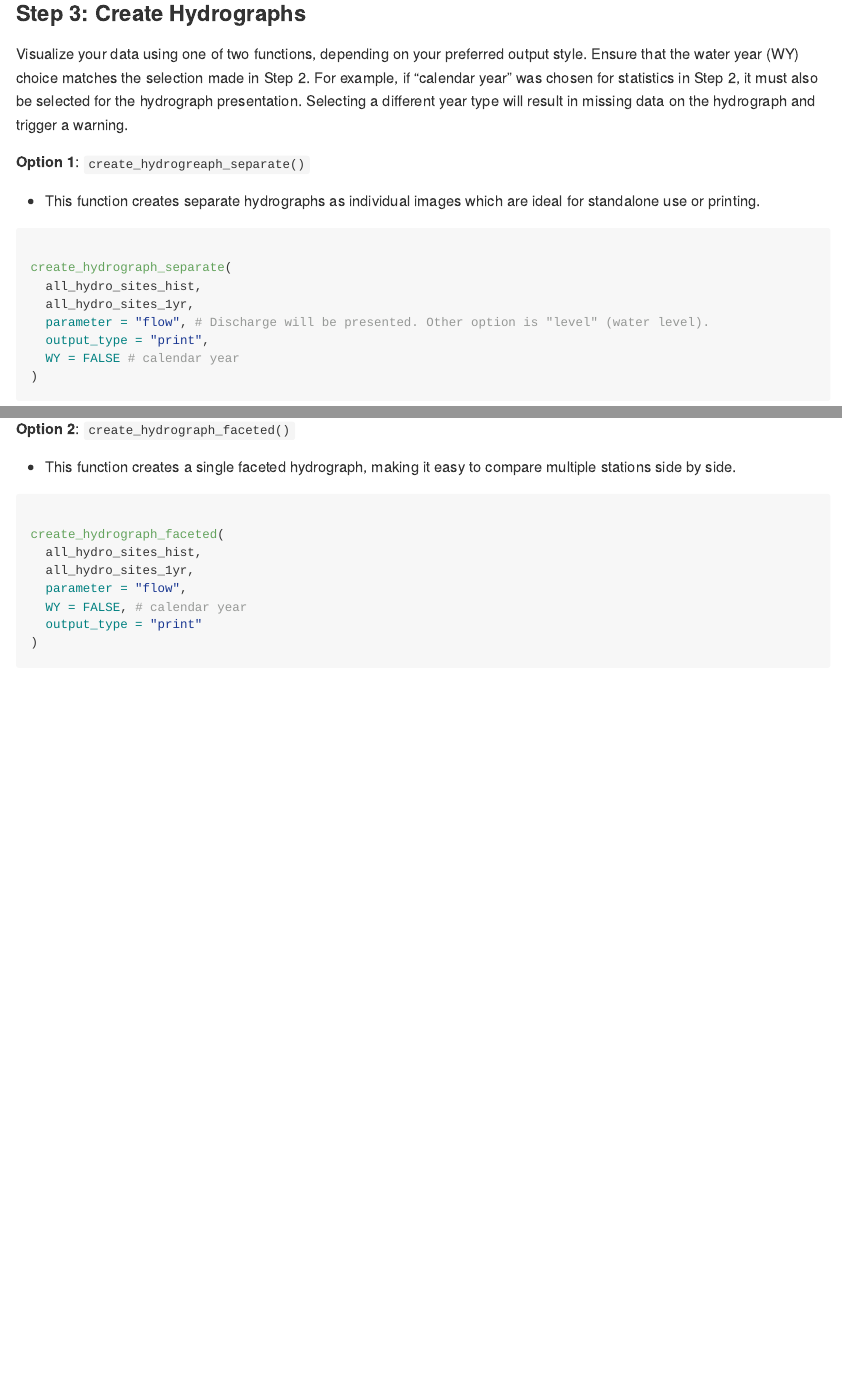
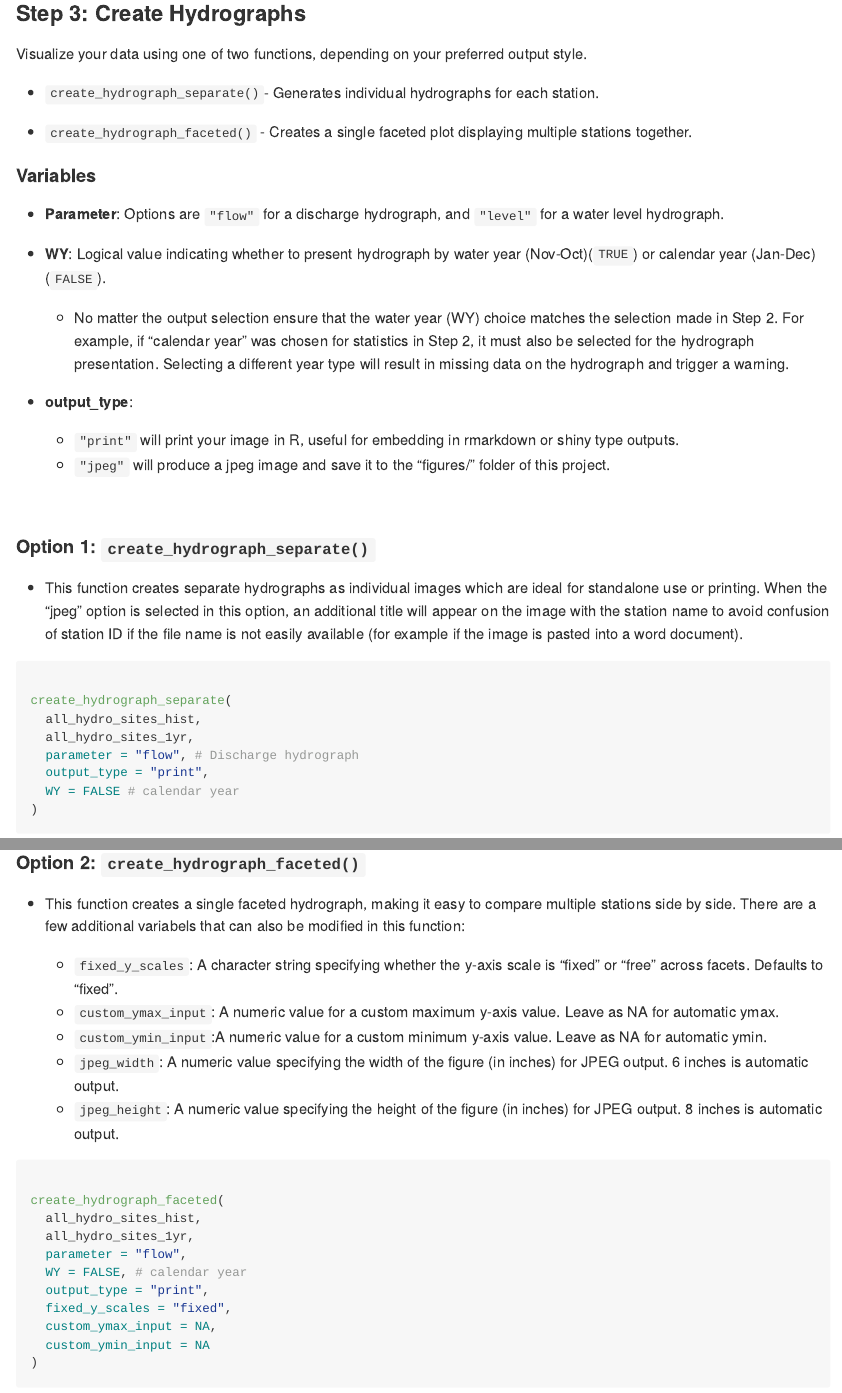
Before and after one commit to pausoto7/hydroGraphR, an R Markdown document (README.Rmd): the page in a window 1100 px wide, from 1790 px down before the commit and from 1900 px down after it, so that both start at the same text, and a second part further down, joined at a grey line. Rendered offline with R 4.5, knitr and Pandoc, with nearby package versions; some code elsewhere in the file could not run offline; common packages that the code uses without loading them are loaded.

Commit message:
final fixes to read me and other documentation

````diff
--- a/README.Rmd
+++ b/README.Rmd
@@ -96,18 +97,35 @@ all_hydro_sites_hist <- create_hydro_stats_historical(hydro_data) # Use all avai
 
 ### Step 3: Create  Hydrographs
 
-Visualize your data using one of two functions, depending on your preferred output style. Ensure that the water year (WY) choice matches the selection made in Step 2. For example, if "calendar year" was chosen for statistics in Step 2, it must also be selected for the hydrograph presentation. Selecting a different year type will result in missing data on the hydrograph and trigger a warning.
+Visualize your data using one of two functions, depending on your preferred output style.
 
-**Option 1**: `create_hydrogreaph_separate()`
+- `create_hydrograph_separate()`- Generates individual hydrographs for each station.
 
-- This function creates separate hydrographs as individual images which are ideal for standalone use or printing.
+- `create_hydrograph_faceted()` - Creates a single faceted plot displaying multiple stations together.
+
+#### Variables
+
+- **Parameter**: Options are `"flow"` for a discharge hydrograph, and `"level"` for a water level hydrograph.
+
+- **WY**: Logical value indicating whether to present hydrograph by water year (Nov-Oct)(`TRUE`) or calendar year (Jan-Dec)(`FALSE`).
+    - No matter the output selection ensure that the water year (WY) choice matches the selection made in Step 2. For example, if "calendar year" was chosen for statistics in Step 2, it must also be selected for the hydrograph presentation. Selecting a different year type will result in missing data on the hydrograph and trigger a warning.
+
+- **output_type**:
+    - `"print"` will print your image in R, useful for embedding in rmarkdown or shiny type outputs.
+    - `"jpeg"` will produce a jpeg image and save it to the "figures/" folder of this project.
+
+<br>
+
+#### **Option 1**: `create_hydrograph_separate()`
+
+- This function creates separate hydrographs as individual images which are ideal for standalone use or printing. When the "jpeg" option is selected in this option, an additional title will appear on the image with the station name to avoid confusion of station ID if the file name is not easily available (for example if the image is pasted into a word document).
 
 ```{r hydrographsep, fig.width=7, fig.height=4}
 
 create_hydrograph_separate(
   all_hydro_sites_hist,
   all_hydro_sites_1yr,
-  parameter = "flow", # Discharge will be presented. Other option is "level" (water level).
+  parameter = "flow", # Discharge hydrograph
   output_type = "print",
   WY = FALSE # calendar year
 )
@@ -115,9 +133,15 @@ create_hydrograph_separate(
 ```
 <br><br><br>
 
-**Option 2**: `create_hydrograph_faceted()`
+#### **Option 2**: `create_hydrograph_faceted()`
 
-- This function creates a single faceted hydrograph, making it easy to compare multiple stations side by side.
+- This function creates a single faceted hydrograph, making it easy to compare multiple stations side by side. There are a few additional variabels that can also be modified in this function:
+
+    - `fixed_y_scales`: A character string specifying whether the y-axis scale is "fixed" or "free" across facets. Defaults to "fixed".
+    - `custom_ymax_input`: A numeric value for a custom maximum y-axis value. Leave as NA for automatic ymax.
+    - `custom_ymin_input`:A numeric value for a custom minimum y-axis value. Leave as NA for automatic ymin.
+    - `jpeg_width`: A numeric value specifying the width of the figure (in inches) for JPEG output. 6 inches is automatic output.
+    - `jpeg_height`: A numeric value specifying the height of the figure (in inches) for JPEG output. 8 inches is automatic output.
 
 
 ```{r hydrofacet, fig.width=7, fig.height=7.5}
@@ -127,7 +151,10 @@ create_hydrograph_faceted(
   all_hydro_sites_1yr,
   parameter = "flow",
   WY = FALSE, # calendar year
-  output_type = "print"
+  output_type = "print",
+  fixed_y_scales = "fixed",
+  custom_ymax_input = NA,
+  custom_ymin_input = NA
 )
 ```
 
````
Also changed, not shown: R/hydro_produce_hydrographs.R (+6 -4 lines), README.md, README_files/figure-gfm/hydrofacet-1.png, README_files/figure-gfm/hydrographsep-1.png, README_files/figure-gfm/hydrographsep-2.png, README.Rmd (15 more changed lines), 2 other files.
